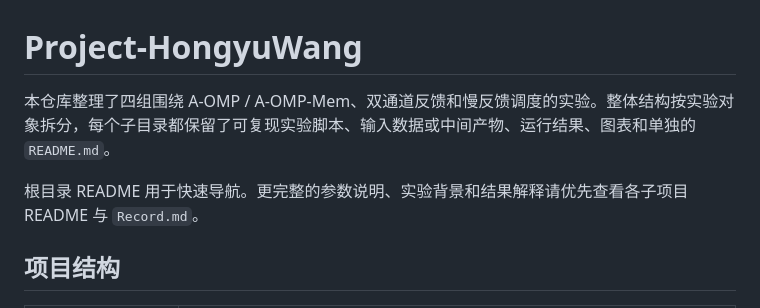
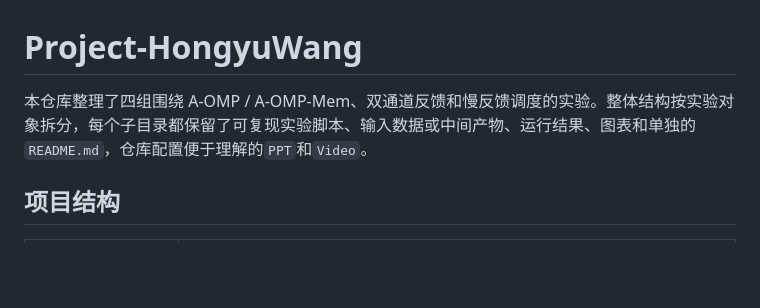
Before and after one commit to StarDream1314/Project-HongyuWang, a Markdown page: README.md, the part around the change. Drawn GitHub-style; blank space fills up the shorter version.

```diff
--- a/README.md
+++ b/README.md
@@ -1,8 +1,6 @@
 # Project-HongyuWang
 
-本仓库整理了四组围绕 A-OMP / A-OMP-Mem、双通道反馈和慢反馈调度的实验。整体结构按实验对象拆分，每个子目录都保留了可复现实验脚本、输入数据或中间产物、运行结果、图表和单独的 `README.md`。
-
-根目录 README 用于快速导航。更完整的参数说明、实验背景和结果解释请优先查看各子项目 README 与 `Record.md`。
+本仓库整理了四组围绕 A-OMP / A-OMP-Mem、双通道反馈和慢反馈调度的实验。整体结构按实验对象拆分，每个子目录都保留了可复现实验脚本、输入数据或中间产物、运行结果、图表和单独的 `README.md`，仓库配置便于理解的`PPT`和`Video`。
 
 ## 项目结构
 
```
Also changed, not shown: 1.Humaneval/Record.md (+13 -25 lines).
